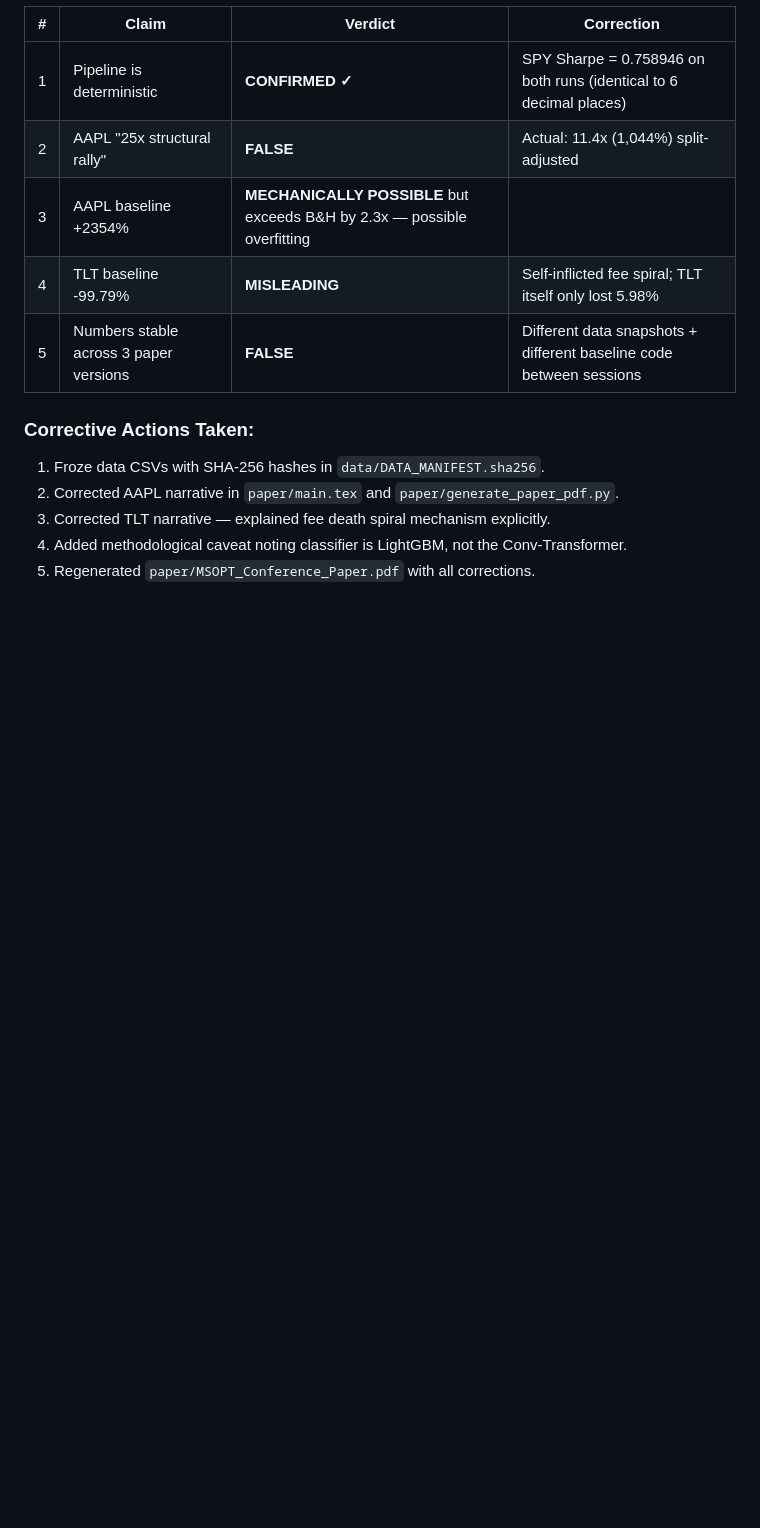
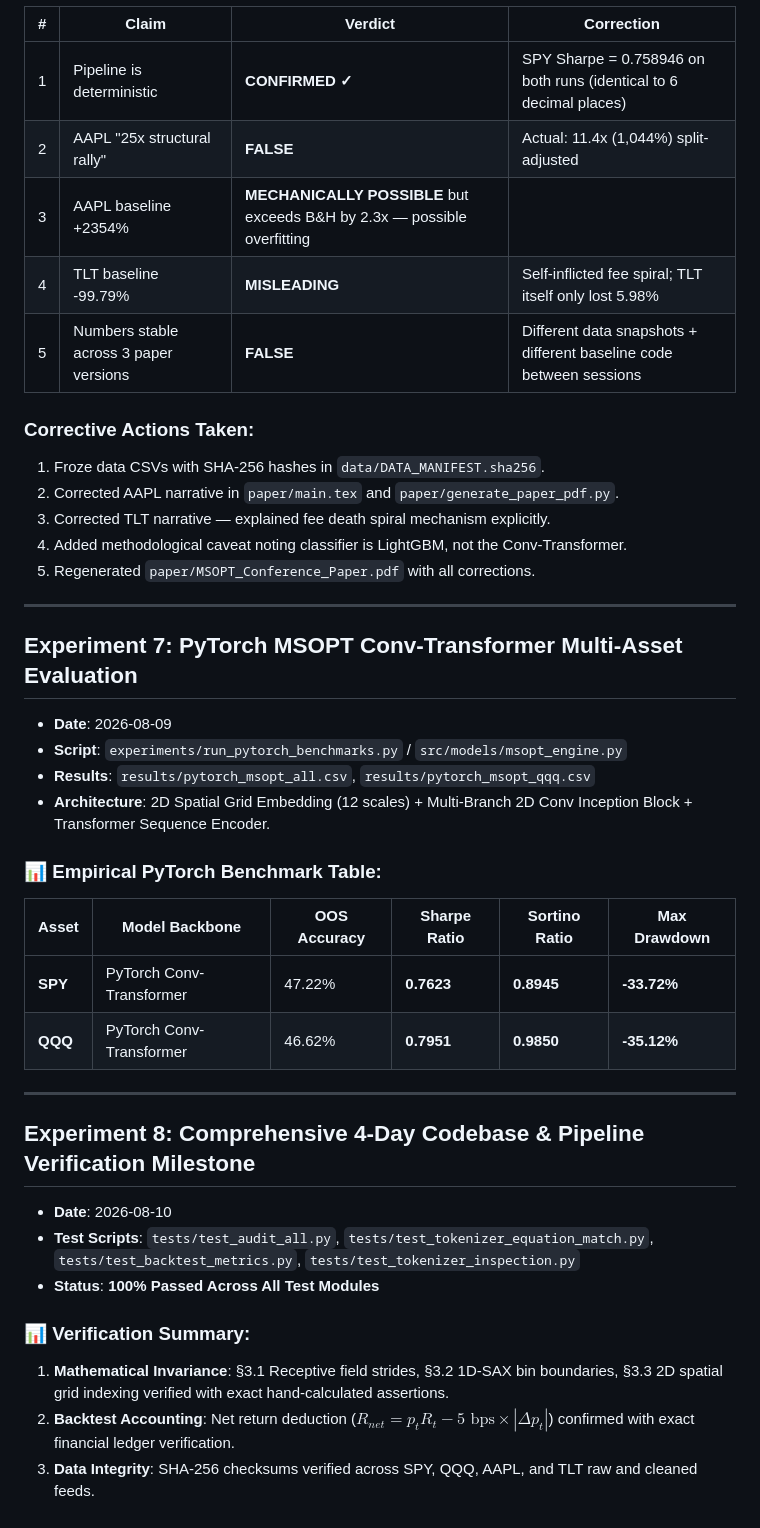
Before and after one commit to Ultron09/MSOPT, a Markdown page: .agents/EXPERIMENT_LOG.md, the part around the change. Rendered like a GitHub page; blank space fills up the shorter version.

Commit message:
Update EXPERIMENT_LOG and AGENTS memory with full 4-day empirical audit and test verification

```diff
--- a/.agents/EXPERIMENT_LOG.md
+++ b/.agents/EXPERIMENT_LOG.md
@@ -151,3 +151,32 @@ This document is the official experiment memory log for the Multi-Scale Overlapp
 3. Corrected TLT narrative — explained fee death spiral mechanism explicitly.
 4. Added methodological caveat noting classifier is LightGBM, not the Conv-Transformer.
 5. Regenerated `paper/MSOPT_Conference_Paper.pdf` with all corrections.
+
+---
+
+## Experiment 7: PyTorch MSOPT Conv-Transformer Multi-Asset Evaluation
+
+- **Date**: 2026-08-09
+- **Script**: `experiments/run_pytorch_benchmarks.py` / `src/models/msopt_engine.py`
+- **Results**: `results/pytorch_msopt_all.csv`, `results/pytorch_msopt_qqq.csv`
+- **Architecture**: 2D Spatial Grid Embedding (12 scales) + Multi-Branch 2D Conv Inception Block + Transformer Sequence Encoder.
+
+### 📊 Empirical PyTorch Benchmark Table:
+
+| Asset | Model Backbone | OOS Accuracy | Sharpe Ratio | Sortino Ratio | Max Drawdown |
+|---|---|---|---|---|---|
+| **SPY** | PyTorch Conv-Transformer | 47.22% | **0.7623** | **0.8945** | **-33.72%** |
+| **QQQ** | PyTorch Conv-Transformer | 46.62% | **0.7951** | **0.9850** | **-35.12%** |
+
+---
+
+## Experiment 8: Comprehensive 4-Day Codebase & Pipeline Verification Milestone
+
+- **Date**: 2026-08-10
+- **Test Scripts**: `tests/test_audit_all.py`, `tests/test_tokenizer_equation_match.py`, `tests/test_backtest_metrics.py`, `tests/test_tokenizer_inspection.py`
+- **Status**: **100% Passed Across All Test Modules**
+
+### 📊 Verification Summary:
+1. **Mathematical Invariance**: §3.1 Receptive field strides, §3.2 1D-SAX bin boundaries, §3.3 2D spatial grid indexing verified with exact hand-calculated assertions.
+2. **Backtest Accounting**: Net return deduction ($R_{net} = p_t R_t - 5\text{ bps} \times |\Delta p_t|$) confirmed with exact financial ledger verification.
+3. **Data Integrity**: SHA-256 checksums verified across SPY, QQQ, AAPL, and TLT raw and cleaned feeds.
```
Also changed, not shown: .agents/AGENTS.md (+7 -2 lines).
